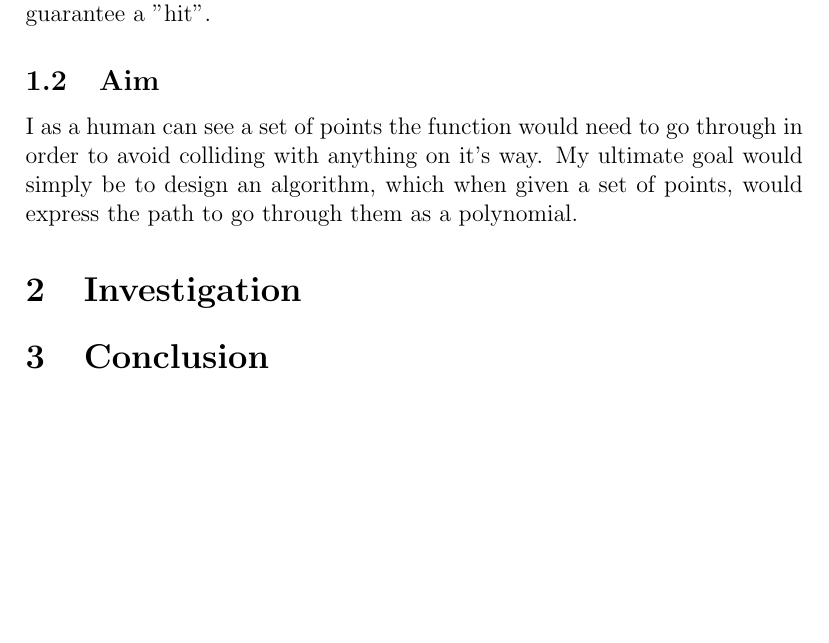
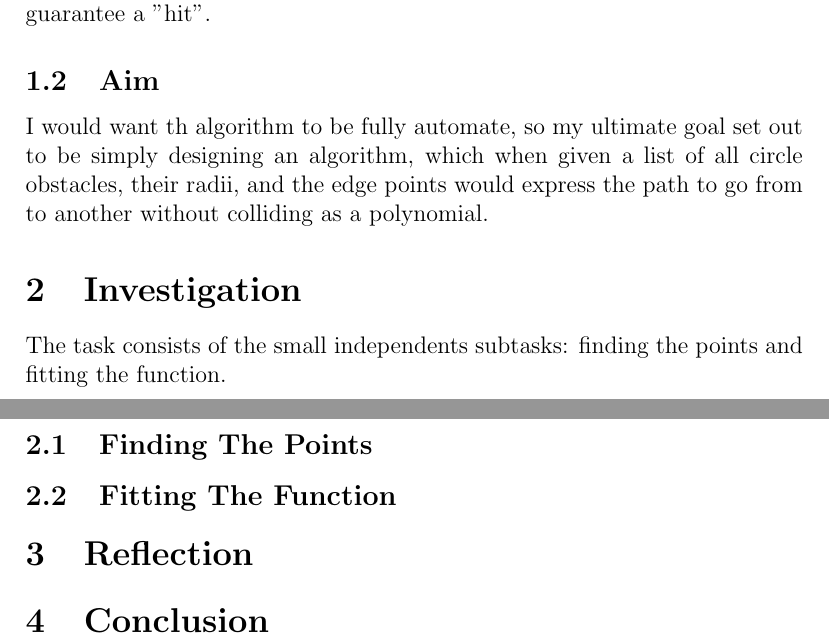
Before and after one commit to Kittenlover229/IB-Math-HL-IA-Research, a LaTeX document (main.tex): part of page 2 of 2 before the commit and two parts of pages 2 and 3 of 3 after it, the two joined at a grey line, cut so that both start at the same text, the shorter picture padded with empty space. Compiled offline with pdfLaTeX.

Commit message:
Add Aim and basic Investigation layout

```diff
--- a/main.tex
+++ b/main.tex
@@ -30,12 +30,19 @@ solved: for any initial state of the field there can be deduced a function to
 guarantee a "hit".
 
 \subsection{Aim}
-I as a human can see a set of points the function would need to go through
-in order to avoid colliding with anything on it's way. My ultimate goal
-would simply be to design an algorithm, which when given a set of points,
-would express the path to go through them as a polynomial.
+I would want th algorithm to be fully automate, so my ultimate goal
+set out to be simply designing an algorithm, which when given a list of all
+circle obstacles, their radii, and the edge points would express the path to
+go from to another without colliding as a polynomial.
 
 \section{Investigation}
+The task consists of the small independents subtasks: finding the points and
+fitting the function.
+
+\subsection{Finding The Points}
+\subsection{Fitting The Function}
+
+\section{Reflection}
 \section{Conclusion}
 
 \end{document}
```
